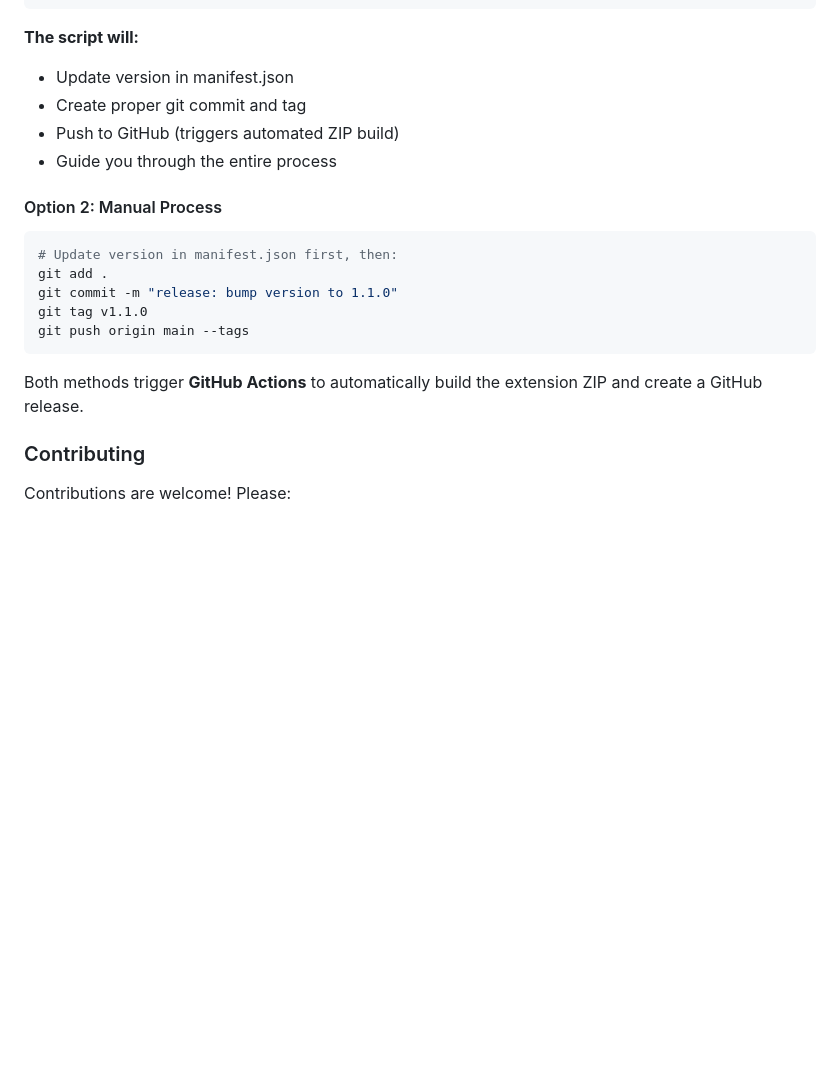
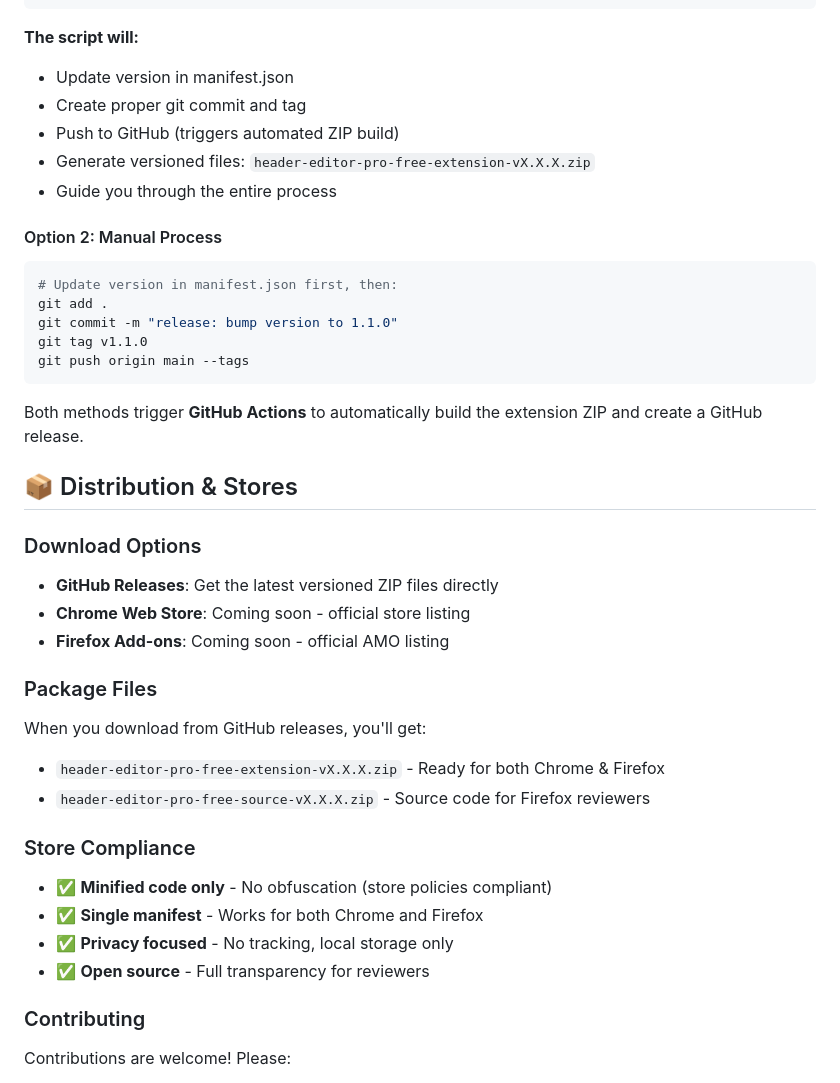
Before and after one commit to testacode/header-editor-pro-free, a Markdown page: README.md, the part around one of its changes. Drawn GitHub-style; blank space fills up the shorter version.

````diff
--- a/README.md
+++ b/README.md
@@ -162,6 +173,7 @@ node scripts/release.js
 - Update version in manifest.json
 - Create proper git commit and tag
 - Push to GitHub (triggers automated ZIP build)
+- Generate versioned files: `header-editor-pro-free-extension-vX.X.X.zip`
 - Guide you through the entire process
 
 #### Option 2: Manual Process
@@ -174,6 +186,24 @@ git push origin main --tags
 ```
 
 Both methods trigger **GitHub Actions** to automatically build the extension ZIP and create a GitHub release.
+
+## 📦 Distribution & Stores
+
+### Download Options
+- **GitHub Releases**: Get the latest versioned ZIP files directly
+- **Chrome Web Store**: Coming soon - official store listing
+- **Firefox Add-ons**: Coming soon - official AMO listing
+
+### Package Files
+When you download from GitHub releases, you'll get:
+- `header-editor-pro-free-extension-vX.X.X.zip` - Ready for both Chrome & Firefox
+- `header-editor-pro-free-source-vX.X.X.zip` - Source code for Firefox reviewers
+
+### Store Compliance
+- ✅ **Minified code only** - No obfuscation (store policies compliant)
+- ✅ **Single manifest** - Works for both Chrome and Firefox
+- ✅ **Privacy focused** - No tracking, local storage only
+- ✅ **Open source** - Full transparency for reviewers
 
 ### Contributing
 Contributions are welcome! Please:
````
Also changed, not shown: other parts of README.md (+25 -14 lines), .github/README.md (+28 -20 lines).
